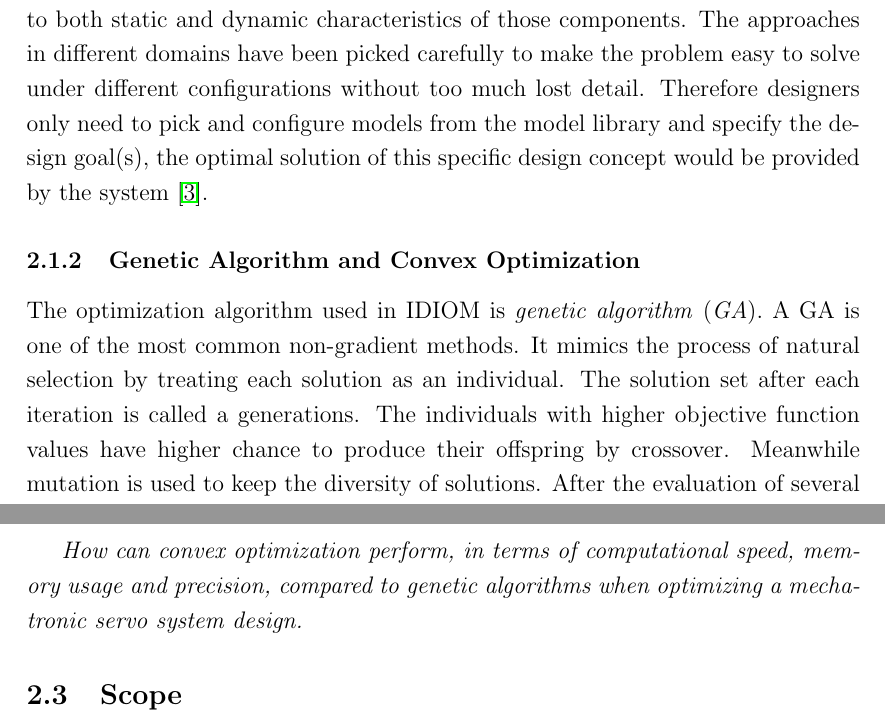
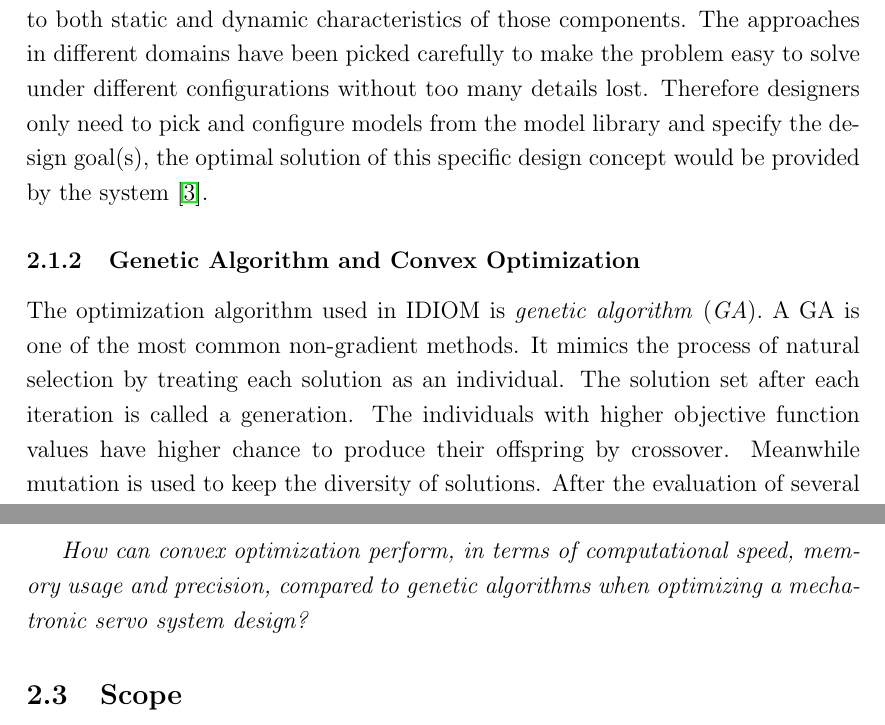
Before and after one commit to AlexGratner/ResearchProjectConvex, a LaTeX document (Project Plan/MF2075_IDIOM_Group_Plan_Report.tex, which reads Project Plan/Contents/BackgroundDescrip.tex, Project Plan/Contents/ResearchQuestion.tex): two parts of pages 3 and 4 of 12, joined at a grey line, cut so that both start at the same text. Compiled offline with pdfLaTeX.

Commit message:
Yuchao
Final version again

```diff
--- a/Project Plan/Contents/BackgroundDescrip.tex
+++ b/Project Plan/Contents/BackgroundDescrip.tex
@@ -10,10 +10,10 @@ Although these methods have different formats, they do share something in common
 
 The IDIOM method treats the mechatronic system in a holistic pattern,  integrating different domains in early design phase and optimizing parameters of designed structure with respect to one or multiple targets. Fredrik Roos contributed to the models of the method \cite{Roos} and Malmquist et al. extended the capability of the method to attack several optimal objects at the same time. At this stage, controller has been included in the process to achieve true synergistic integration.
 
-There has been a model library set up inside the IDIOM system with respect to both static and dynamic characteristics of those components. The approaches in different domains have been picked carefully to make the problem easy to solve under different configurations without too much lost detail. Therefore designers only need to pick and configure models from the model library and specify the design goal(s), the optimal solution of this specific design concept would be provided by the system \cite{Holistic}.
+There has been a model library set up inside the IDIOM system with respect to both static and dynamic characteristics of those components. The approaches in different domains have been picked carefully to make the problem easy to solve under different configurations without too many details lost. Therefore designers only need to pick and configure models from the model library and specify the design goal(s), the optimal solution of this specific design concept would be provided by the system \cite{Holistic}.
 
 \subsubsection{Genetic Algorithm and Convex Optimization}
-The optimization algorithm used in IDIOM is \textit{genetic algorithm} (\textit{GA}). A GA is one of the most common non-gradient methods. It mimics the process of natural selection by treating each solution as an individual. The solution set after each iteration  is called a generations. The individuals with higher objective function values have higher chance to produce their offspring by crossover. Meanwhile mutation is used to keep the diversity of solutions.  After the evaluation of several generations, the algorithm may find optimal or sub-optimal solution \cite{Nongradient}.
+The optimization algorithm used in IDIOM is \textit{genetic algorithm} (\textit{GA}). A GA is one of the most common non-gradient methods. It mimics the process of natural selection by treating each solution as an individual. The solution set after each iteration  is called a generation. The individuals with higher objective function values have higher chance to produce their offspring by crossover. Meanwhile mutation is used to keep the diversity of solutions.  After the evaluation of several generations, the algorithm may find optimal or sub-optimal solution \cite{Nongradient}.
 
 Although a GA is probably most commonly used evolutionary method, it cannot guarantee a true optimum. Besides it is computational intensive \cite{Roos}. Therefore Convex Optimization method is introduced.
 
--- a/Project Plan/Contents/ResearchQuestion.tex
+++ b/Project Plan/Contents/ResearchQuestion.tex
@@ -1,4 +1,4 @@
 The proposed research question is as follows.
 \\
 
-\textit{How can convex optimization perform, in terms of computational speed, memory usage and precision, compared to genetic algorithms when optimizing a mechatronic servo system design.}
+\textit{How can convex optimization perform, in terms of computational speed, memory usage and precision, compared to genetic algorithms when optimizing a mechatronic servo system design?}
```
Also changed, not shown: Project Plan/MF2075_IDIOM_Group_Plan_Report.pdf, 2 other files.
